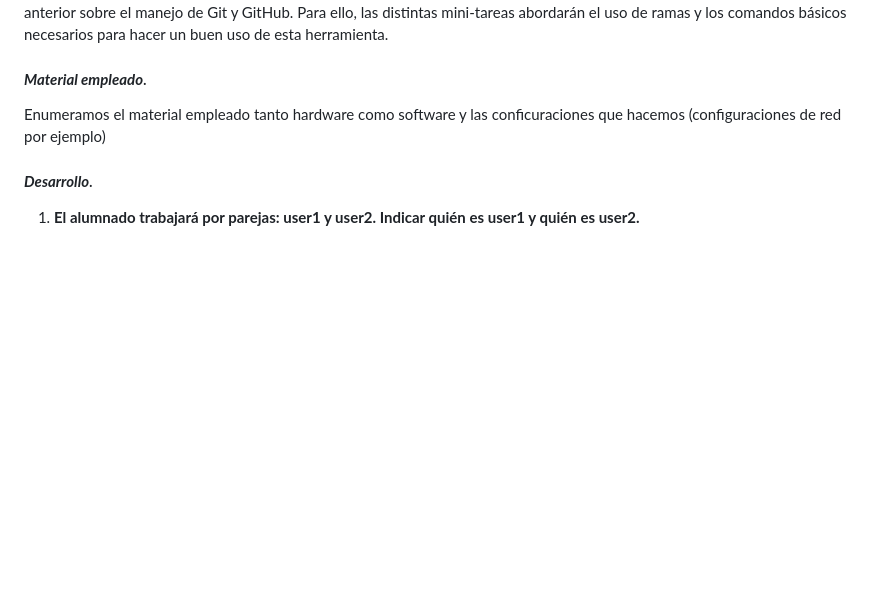
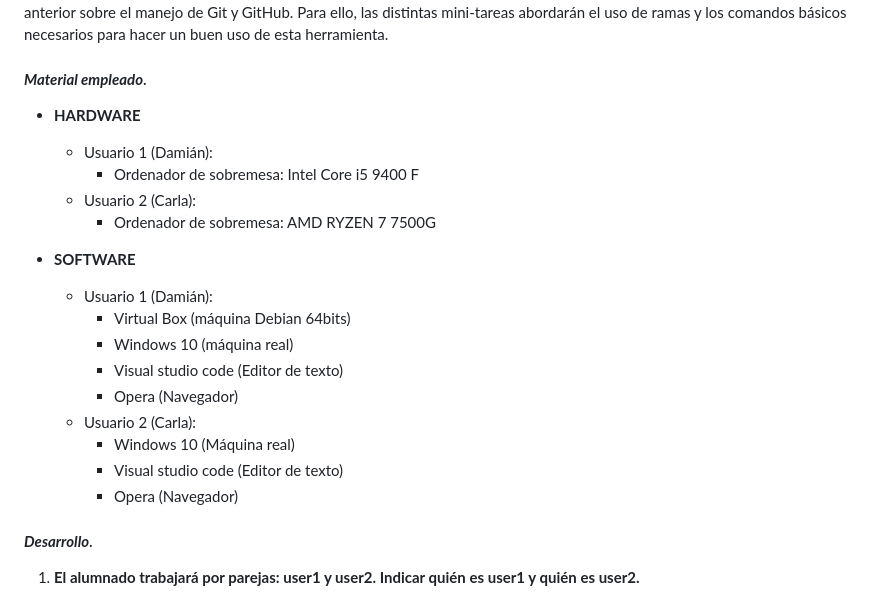
Before and after one commit to Downmian/git-work, a Markdown page: README.md, the part around the change. Rendered like a GitHub page; blank space fills up the shorter version.

Commit message:
material empleada

```diff
--- a/README.md
+++ b/README.md
@@ -27,7 +27,22 @@ El objetivo de esta práctica, como se mencionó en el apartado anterior, es ref
 
 #### ***Material empleado***. <a name="id3"></a>
 
-Enumeramos el material empleado tanto hardware como software y las conficuraciones que hacemos (configuraciones de red por ejemplo)
++ **HARDWARE**
+    + Usuario 1 (Damián):
+        + Ordenador de sobremesa: Intel Core i5 9400 F
+    + Usuario 2 (Carla):
+        + Ordenador de sobremesa: AMD RYZEN 7 7500G
+
++ **SOFTWARE**
+    + Usuario 1 (Damián):
+        + Virtual Box (máquina Debian 64bits)
+        + Windows 10 (máquina real)
+        + Visual studio code (Editor de texto)
+        + Opera (Navegador)
+    + Usuario 2 (Carla):
+        + Windows 10 (Máquina real)
+        + Visual studio code (Editor de texto)
+        + Opera (Navegador)
 
 #### ***Desarrollo***. <a name="id4"></a>
 
```
